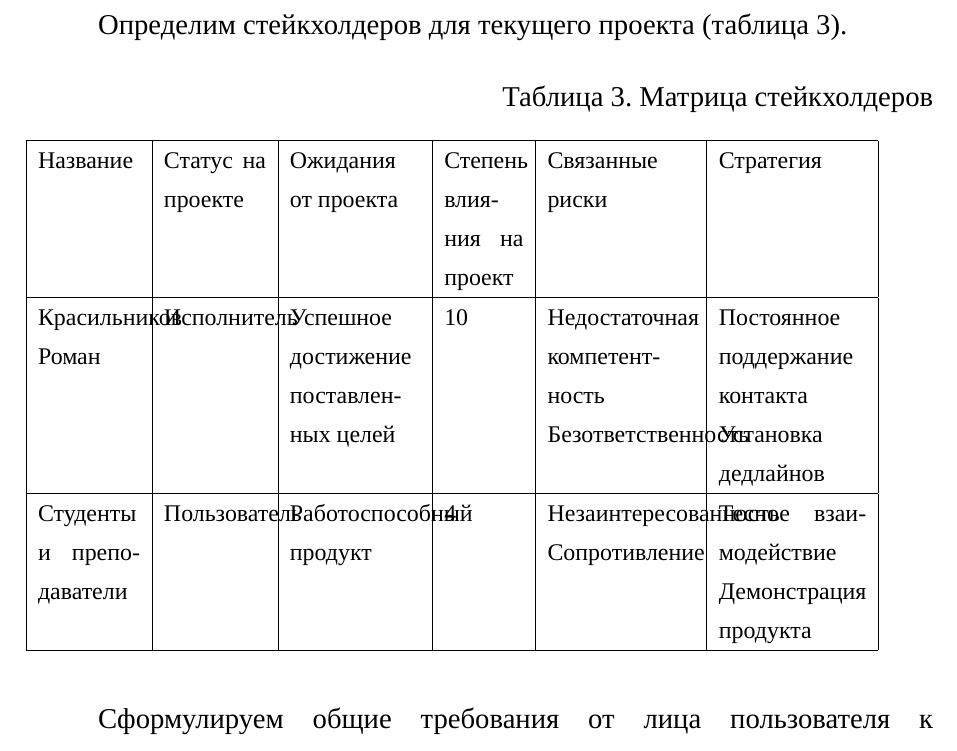
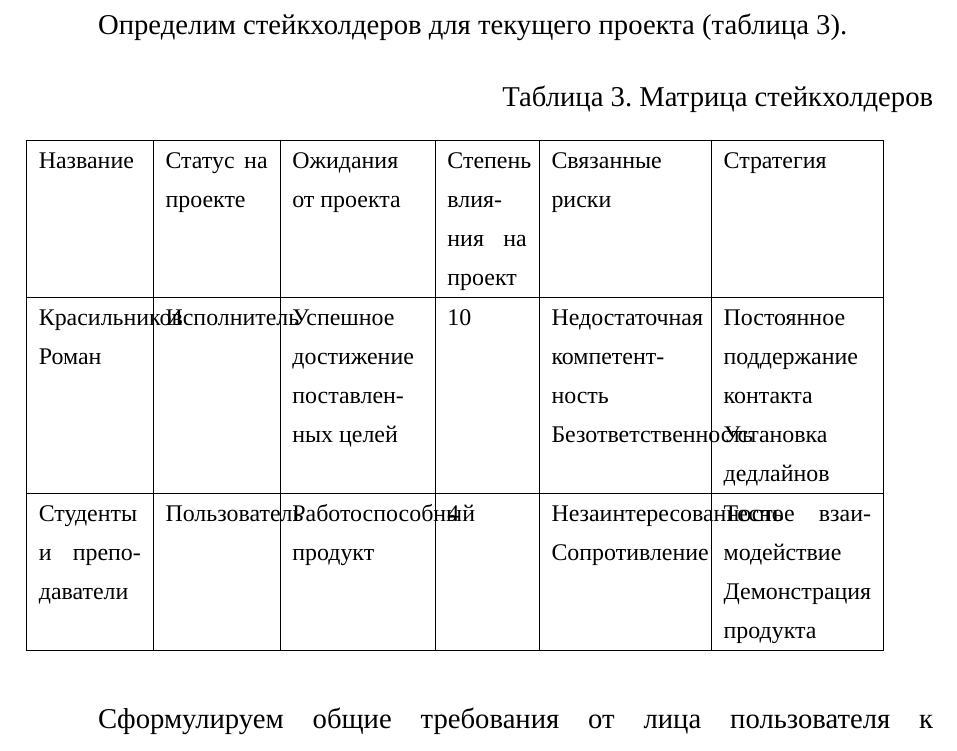
Before and after one commit to x0k/diploma-2019, a LaTeX document (index.tex, which reads common/index.tex, common/macros.tex): part of page 14 of 28, cut so that both start at the same text. Compiled offline with XeLaTeX; a missing font is replaced by an installed copy or a similar font.

Commit message:
Обновлены стили

```diff
--- a/common/index.tex
+++ b/common/index.tex
@@ -5,16 +5,6 @@
 % Русский язык
 \usepackage{polyglossia}
 \setdefaultlanguage{russian}
-
-\usepackage{listings} % Оформление исходного кода
-\lstset{
-    basicstyle=\small\ttfamily, % Размер и тип шрифта
-    breaklines=true,            % Перенос строк
-    tabsize=2,                  % Размер табуляции
-    frame=single,               % Рамка
-    literate={--}{{-{}-}}2,     % Корректно отображать двойной дефис
-    literate={---}{{-{}-{}-}}3  % Корректно отображать тройной дефис
-}
 
 % Шрифты, xelatex
 \defaultfontfeatures{Ligatures=TeX}
@@ -27,7 +17,6 @@
 \usepackage[ampersand]{easylist} % Простой синтаксис для списков
 \usepackage{indentfirst} % Красная строка после заголовка
 \usepackage{float}       % Расширенное управление плавающими объектами
-\usepackage{multirow}    % Сложные таблицы
 
 % Пути к каталогам с изображениями
 \usepackage{graphicx} % Вставка картинок и дополнений
@@ -81,6 +70,20 @@
 \renewcommand{\labelenumi}{\asbuk{enumi})}    % Список второго уровня
 \renewcommand{\labelenumii}{\arabic{enumii})} % Список третьего уровня
 
+% Оформление исходного кода
+\usepackage{listings}
+\lstset{
+    basicstyle=\small\ttfamily, % Размер и тип шрифта
+    breaklines=true,            % Перенос строк
+    tabsize=2,                  % Размер табуляции
+    frame=single,               % Рамка
+    literate={--}{{-{}-}}2,     % Корректно отображать двойной дефис
+    literate={---}{{-{}-{}-}}3  % Корректно отображать тройной дефис
+}
+
+% Таблицы
+\usepackage{multirow}    % Сложные таблицы
+\usepackage{array,tabularx,tabulary,booktabs} % Дополнительная работа с таблицами
 
 \newcommand{\boldtitle}[1]{\textbf{\MakeTextUppercase{#1}}}
 % Содержание
@@ -129,8 +132,10 @@
 \usepackage{caption}
 \DeclareCaptionLabelSeparator{defffis}{. } % Разделитель
 \captionsetup[figure]{justification=centering, labelsep=defffis, format=plain} % Подпись рисунка по центру
-\captionsetup[table]{justification=RaggedLeft, labelsep=defffis, format=plain, singlelinecheck=false} % Подпись таблицы слева
+\captionsetup[table]{justification=RaggedLeft, labelsep=defffis, format=plain, singlelinecheck=false} % Подпись таблицы справа
 \addto\captionsrussian{\renewcommand{\figurename}{Рисунок}} % Имя фигуры
+\captionsetup[lstlisting]{justification=RaggedLeft, labelsep=defffis, format=plain, singlelinecheck=false} % Подпись листинга справа
+\addto\captionsrussian{\renewcommand*{\lstlistingname}{Листинг}} % Имя листинга
 
 % Заголовки секций в оглавлении в верхнем регистре
 \usepackage{textcase}
--- a/common/macros.tex
+++ b/common/macros.tex
@@ -34,6 +37,12 @@
 {
     \end{table}
 }
+
+%% Листинг %%
+
+\newenvironment{listing}[2]
+{\begin{lstlisting}[caption={#1},label={#2}]}
+{\end{lstlisting}}
 
 %% Секции %%
 
```
Also changed, not shown: common/macros.tex (3 more changed lines).
